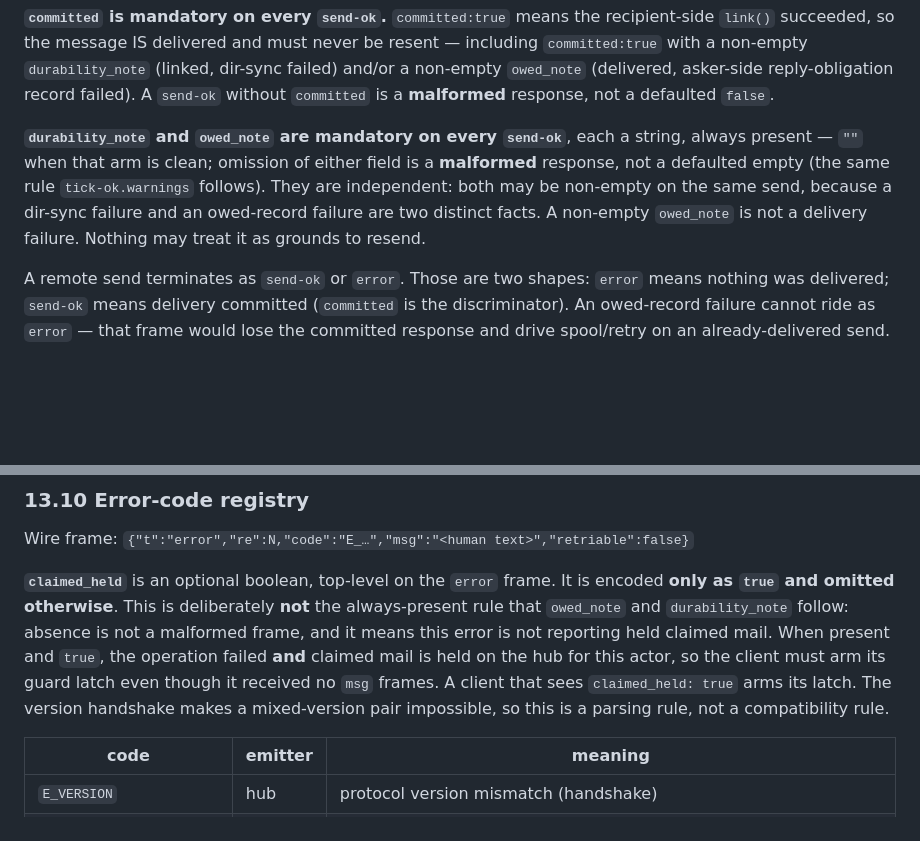
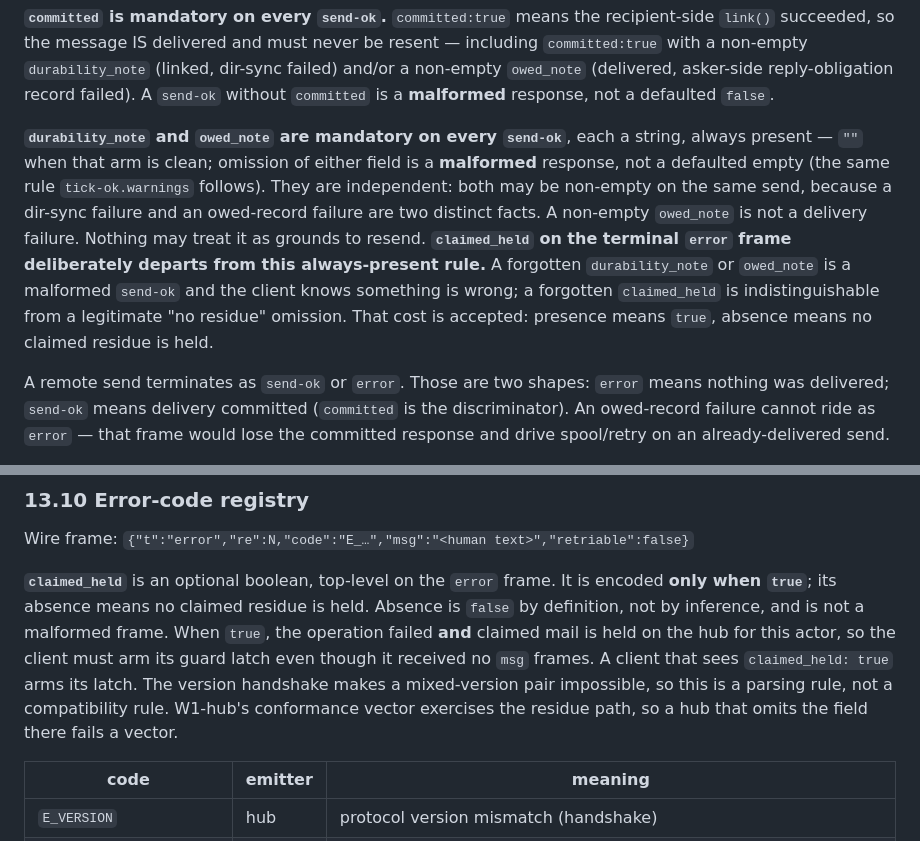
Before and after one commit to agentchute/agentchute, a Markdown page: AGENTCHUTE.md, 2 parts joined by grey strips. Rendered like a GitHub page; blank space fills up the shorter version.

Commit message:
docs(spec): name claimed_held absence and the always-present departure
Encode only when true; absence means no residue (false by definition).
State the deliberate departure from durability_note/owed_note at that rule.

```diff
--- a/AGENTCHUTE.md
+++ b/AGENTCHUTE.md
@@ -390,7 +390,7 @@ H: {"t":"send-ok","re":2,
 
 **`committed` is mandatory on every `send-ok`.** `committed:true` means the recipient-side `link()` succeeded, so the message IS delivered and must never be resent — including `committed:true` with a non-empty `durability_note` (linked, dir-sync failed) and/or a non-empty `owed_note` (delivered, asker-side reply-obligation record failed). A `send-ok` without `committed` is a **malformed** response, not a defaulted `false`.
 
-**`durability_note` and `owed_note` are mandatory on every `send-ok`**, each a string, always present — `""` when that arm is clean; omission of either field is a **malformed** response, not a defaulted empty (the same rule `tick-ok.warnings` follows). They are independent: both may be non-empty on the same send, because a dir-sync failure and an owed-record failure are two distinct facts. A non-empty `owed_note` is not a delivery failure. Nothing may treat it as grounds to resend.
+**`durability_note` and `owed_note` are mandatory on every `send-ok`**, each a string, always present — `""` when that arm is clean; omission of either field is a **malformed** response, not a defaulted empty (the same rule `tick-ok.warnings` follows). They are independent: both may be non-empty on the same send, because a dir-sync failure and an owed-record failure are two distinct facts. A non-empty `owed_note` is not a delivery failure. Nothing may treat it as grounds to resend. **`claimed_held` on the terminal `error` frame deliberately departs from this always-present rule.** A forgotten `durability_note` or `owed_note` is a malformed `send-ok` and the client knows something is wrong; a forgotten `claimed_held` is indistinguishable from a legitimate "no residue" omission. That cost is accepted: presence means `true`, absence means no claimed residue is held.
 
 A remote send terminates as `send-ok` or `error`. Those are two shapes: `error` means nothing was delivered; `send-ok` means delivery committed (`committed` is the discriminator). An owed-record failure cannot ride as `error` — that frame would lose the committed response and drive spool/retry on an already-delivered send.
 
@@ -452,7 +452,7 @@ restrict,command="/usr/local/bin/agentchute hub session --agent <id> --pool <abs
 
 Wire frame: `{"t":"error","re":N,"code":"E_…","msg":"<human text>","retriable":false}`
 
-**`claimed_held`** is an optional boolean, top-level on the `error` frame. It is encoded **only as `true` and omitted otherwise**. This is deliberately **not** the always-present rule that `owed_note` and `durability_note` follow: absence is not a malformed frame, and it means this error is not reporting held claimed mail. When present and `true`, the operation failed **and** claimed mail is held on the hub for this actor, so the client must arm its guard latch even though it received no `msg` frames. A client that sees `claimed_held: true` arms its latch. The version handshake makes a mixed-version pair impossible, so this is a parsing rule, not a compatibility rule.
+**`claimed_held`** is an optional boolean, top-level on the `error` frame. It is encoded **only when `true`**; its absence means no claimed residue is held. Absence is `false` by definition, not by inference, and is not a malformed frame. When `true`, the operation failed **and** claimed mail is held on the hub for this actor, so the client must arm its guard latch even though it received no `msg` frames. A client that sees `claimed_held: true` arms its latch. The version handshake makes a mixed-version pair impossible, so this is a parsing rule, not a compatibility rule. W1-hub's conformance vector exercises the residue path, so a hub that omits the field there fails a vector.
 
 | code | emitter | meaning |
 |---|---|---|
```
